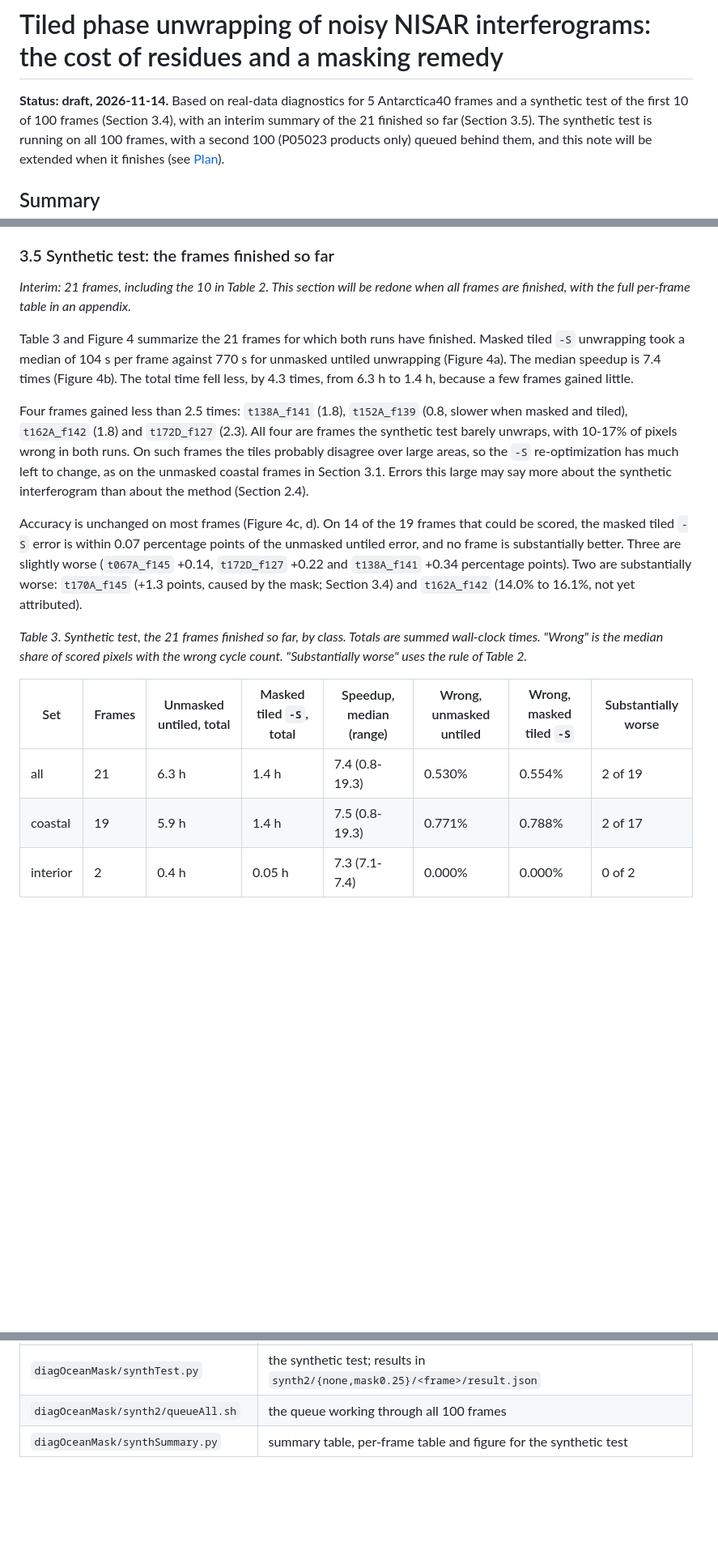
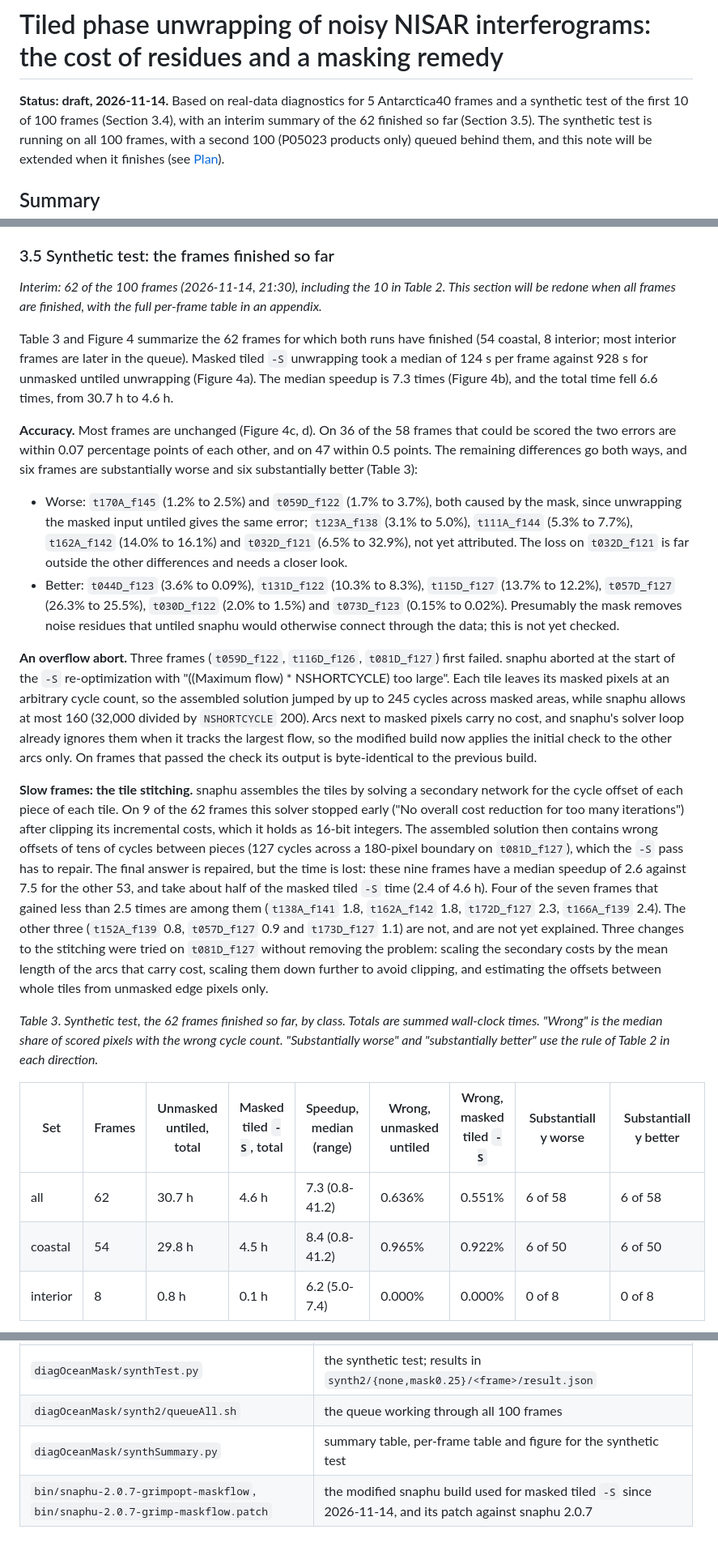
Before and after one commit to fastice/nisarErrors, a Markdown page: Documents/snaphuTilingMasking.md, 3 parts joined by grey strips. Shown at 81% size. Drawn GitHub-style; blank space fills up the shorter version.

Commit message:
snaphuTilingMasking: interim results on 62 frames, the snaphu overflow fix and the slow tile stitching
Co-Authored-By: Claude Opus 5.5 <noreply@anthropic.com>
Claude-Session: https://claude.ai/code/session_01UG6jZhctxPfaFKqE7cozuF

```diff
--- a/Documents/snaphuTilingMasking.md
+++ b/Documents/snaphuTilingMasking.md
@@ -1,7 +1,7 @@
 # Tiled phase unwrapping of noisy NISAR interferograms: the cost of residues and a masking remedy
 
 **Status: draft, 2026-11-14.** Based on real-data diagnostics for 5 Antarctica40 frames and a synthetic test of
-the first 10 of 100 frames (Section 3.4), with an interim summary of the 21 finished so far (Section 3.5). The
+the first 10 of 100 frames (Section 3.4), with an interim summary of the 62 finished so far (Section 3.5). The
 synthetic test is running on all 100 frames, with a second 100 (P05023 products only) queued behind them, and
 this note will be extended when it finishes (see [Plan](#plan)).
 
@@ -237,33 +238,56 @@ corrected run's error rates differ by less than 0.04 percentage points.*
 
 ### 3.5 Synthetic test: the frames finished so far
 
-*Interim: 21 frames, including the 10 in Table 2. This section will be redone when all frames are finished, with
-the full per-frame table in an appendix.*
+*Interim: 62 of the 100 frames (2026-11-14, 21:30), including the 10 in Table 2. This section will be redone when
+all frames are finished, with the full per-frame table in an appendix.*
 
-Table 3 and Figure 4 summarize the 21 frames for which both runs have finished. Masked tiled `-S` unwrapping
-took a median of 104 s per frame against 770 s for unmasked untiled unwrapping (Figure 4a). The median speedup
-is 7.4 times (Figure 4b). The total time fell less, by 4.3 times, from 6.3 h to 1.4 h, because a few frames
-gained little.
+Table 3 and Figure 4 summarize the 62 frames for which both runs have finished (54 coastal, 8 interior; most
+interior frames are later in the queue). Masked tiled `-S` unwrapping took a median of 124 s per frame against
+928 s for unmasked untiled unwrapping (Figure 4a). The median speedup is 7.3 times (Figure 4b), and the total
+time fell 6.6 times, from 30.7 h to 4.6 h.
 
-Four frames gained less than 2.5 times: `t138A_f141` (1.8), `t152A_f139` (0.8, slower when masked and tiled),
-`t162A_f142` (1.8) and `t172D_f127` (2.3). All four are frames the synthetic test barely unwraps, with 10-17% of
-pixels wrong in both runs. On such frames the tiles probably disagree over large areas, so the `-S`
-re-optimization has much left to change, as on the unmasked coastal frames in Section 3.1. Errors this large may
-say more about the synthetic interferogram than about the method (Section 2.4).
+**Accuracy.** Most frames are unchanged (Figure 4c, d). On 36 of the 58 frames that could be scored the two
+errors are within 0.07 percentage points of each other, and on 47 within 0.5 points. The remaining differences
+go both ways, and six frames are substantially worse and six substantially better (Table 3):
 
-Accuracy is unchanged on most frames (Figure 4c, d). On 14 of the 19 frames that could be scored, the masked tiled
-`-S` error is within 0.07 percentage points of the unmasked untiled error, and no frame is substantially better.
-Three are slightly worse (`t067A_f145` +0.14, `t172D_f127` +0.22 and `t138A_f141` +0.34 percentage points). Two
-are substantially worse: `t170A_f145` (+1.3 points, caused by the mask; Section 3.4) and `t162A_f142` (14.0% to
-16.1%, not yet attributed).
+- Worse: `t170A_f145` (1.2% to 2.5%) and `t059D_f122` (1.7% to 3.7%), both caused by the mask, since unwrapping
+  the masked input untiled gives the same error; `t123A_f138` (3.1% to 5.0%), `t111A_f144` (5.3% to 7.7%),
+  `t162A_f142` (14.0% to 16.1%) and `t032D_f121` (6.5% to 32.9%), not yet attributed. The loss on `t032D_f121`
+  is far outside the other differences and needs a closer look.
+- Better: `t044D_f123` (3.6% to 0.09%), `t131D_f122` (10.3% to 8.3%), `t115D_f127` (13.7% to 12.2%),
+  `t057D_f127` (26.3% to 25.5%), `t030D_f122` (2.0% to 1.5%) and `t073D_f123` (0.15% to 0.02%). Presumably
+  the mask removes noise residues that untiled snaphu would otherwise connect through the data; this is not yet
+  checked.
 
-*Table 3. Synthetic test, the 21 frames finished so far, by class. Totals are summed wall-clock times. "Wrong" is
-the median share of scored pixels with the wrong cycle count. "Substantially worse" uses the rule of Table 2.*
+**An overflow abort.** Three frames (`t059D_f122`, `t116D_f126`, `t081D_f127`) first failed. snaphu aborted at
+the start of the `-S` re-optimization with "((Maximum flow) * NSHORTCYCLE) too large". Each tile leaves its masked
+pixels at an arbitrary cycle count, so the assembled solution jumped by up to 245 cycles across masked areas,
+while snaphu allows at most 160 (32,000 divided by `NSHORTCYCLE` 200). Arcs next to masked pixels carry no cost,
+and snaphu's solver loop already ignores them when it tracks the largest flow, so the modified build now applies
+the initial check to the other arcs only. On frames that passed the check its output is byte-identical to the
+previous build.
 
-| Set | Frames | Unmasked untiled, total | Masked tiled `-S`, total | Speedup, median (range) | Wrong, unmasked untiled | Wrong, masked tiled `-S` | Substantially worse |
-|---|---|---|---|---|---|---|---|
-| all | 21 | 6.3 h | 1.4 h | 7.4 (0.8-19.3) | 0.530% | 0.554% | 2 of 19 |
-| coastal | 19 | 5.9 h | 1.4 h | 7.5 (0.8-19.3) | 0.771% | 0.788% | 2 of 17 |
-| interior | 2 | 0.4 h | 0.05 h | 7.3 (7.1-7.4) | 0.000% | 0.000% | 0 of 2 |
+**Slow frames: the tile stitching.** snaphu assembles the tiles by solving a secondary network for the cycle
+offset of each piece of each tile. On 9 of the 62 frames this solver stopped early ("No overall cost reduction
+for too many iterations") after clipping its incremental costs, which it holds as 16-bit integers. The assembled
+solution then contains wrong offsets of tens of cycles between pieces (127 cycles across a 180-pixel boundary on
+`t081D_f127`), which the `-S` pass has to repair. The final answer is repaired, but the time is lost: these nine
+frames have a median speedup of 2.6 against 7.5 for the other 53, and take about half of the masked tiled `-S`
+time (2.4 of 4.6 h). Four of the seven frames that gained less than 2.5 times are among them (`t138A_f141` 1.8,
+`t162A_f142` 1.8, `t172D_f127` 2.3, `t166A_f139` 2.4). The other three (`t152A_f139` 0.8, `t057D_f127` 0.9 and
+`t173D_f127` 1.1) are not, and are not yet explained. Three changes to the stitching were tried on `t081D_f127`
+without removing the problem: scaling the secondary costs by the mean length of the arcs that carry cost,
+scaling them down further to avoid clipping, and estimating the offsets between whole tiles from unmasked edge
+pixels only.
+
+*Table 3. Synthetic test, the 62 frames finished so far, by class. Totals are summed wall-clock times. "Wrong" is
+the median share of scored pixels with the wrong cycle count. "Substantially worse" and "substantially better" use
+the rule of Table 2 in each direction.*
+
+| Set | Frames | Unmasked untiled, total | Masked tiled `-S`, total | Speedup, median (range) | Wrong, unmasked untiled | Wrong, masked tiled `-S` | Substantially worse | Substantially better |
+|---|---|---|---|---|---|---|---|---|
+| all | 62 | 30.7 h | 4.6 h | 7.3 (0.8-41.2) | 0.636% | 0.551% | 6 of 58 | 6 of 58 |
+| coastal | 54 | 29.8 h | 4.5 h | 8.4 (0.8-41.2) | 0.965% | 0.922% | 6 of 50 | 6 of 50 |
+| interior | 8 | 0.8 h | 0.1 h | 6.2 (5.0-7.4) | 0.000% | 0.000% | 0 of 8 | 0 of 8 |
 
 ![Figure 4](images/snaphuTiling_syntheticSummary.png)
@@ -343,3 +371,4 @@ Work directory `/Volumes/insar4/ian/Data/NISAR/Antarctica/unwrapTest40/`:
 | `diagOceanMask/synthTest.py` | the synthetic test; results in `synth2/{none,mask0.25}/<frame>/result.json` |
 | `diagOceanMask/synth2/queueAll.sh` | the queue working through all 100 frames |
 | `diagOceanMask/synthSummary.py` | summary table, per-frame table and figure for the synthetic test |
+| `bin/snaphu-2.0.7-grimpopt-maskflow`, `bin/snaphu-2.0.7-grimp-maskflow.patch` | the modified snaphu build used for masked tiled `-S` since 2026-11-14, and its patch against snaphu 2.0.7 |
```
Also changed, not shown: other parts of Documents/snaphuTilingMasking.md (+14 -9 lines), Documents/images/snaphuTiling_syntheticSummary.png.
